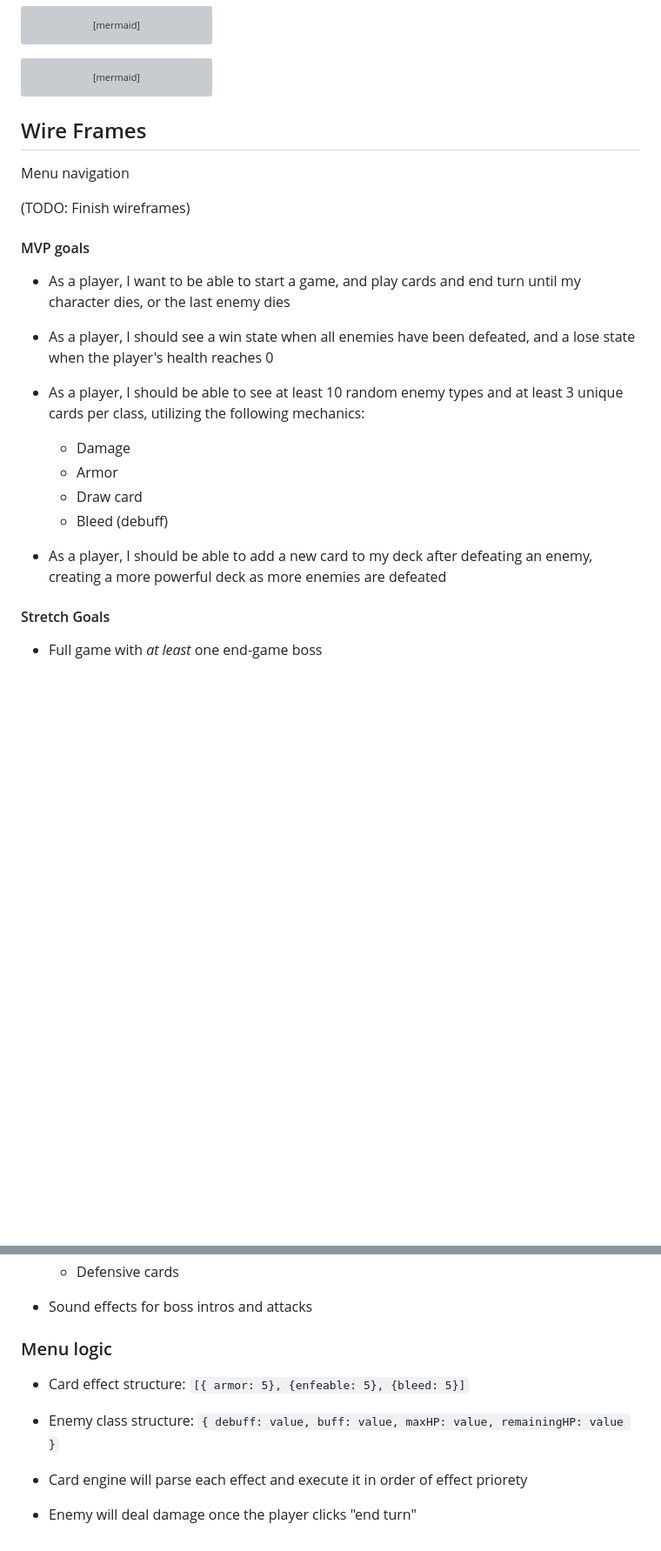
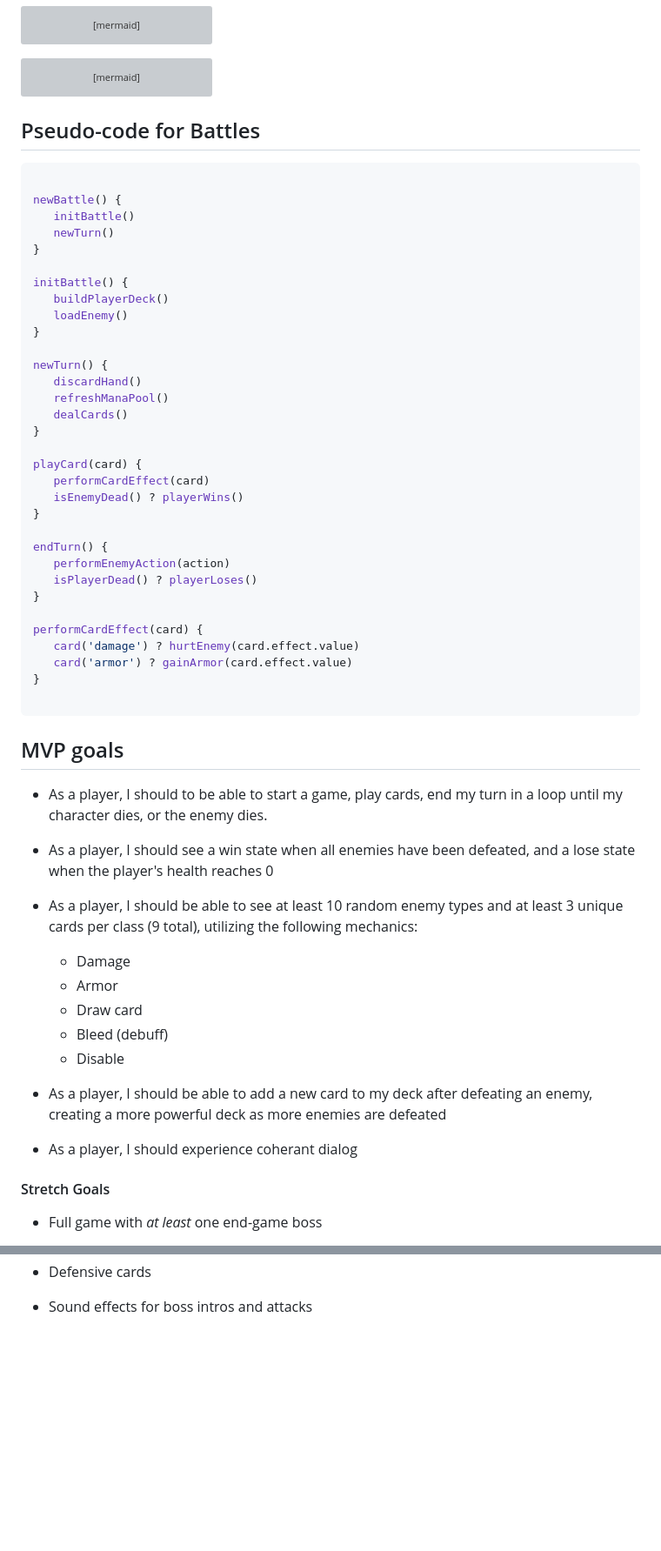
Before and after one commit to fritzhuie/card-battler, a Markdown page: README.md, 2 parts joined by grey strips. Shown at 87% size. Drawn GitHub-style; blank space fills up the shorter version; grey boxes are pictures that could not be loaded.

````diff
--- a/README.md
+++ b/README.md
@@ -59,26 +59,58 @@ graph TD;
    Player-not-dead --> New-turn-draw-cards;
 ```
 
+## Pseudo-code for Battles
+```js
 
-## Wire Frames
+newBattle() {
+   initBattle()
+   newTurn()
+}
 
-Menu navigation
+initBattle() {
+   buildPlayerDeck()
+   loadEnemy()
+}
 
- (TODO: Finish wireframes)
+newTurn() {
+   discardHand()
+   refreshManaPool()
+   dealCards()
+}
 
-#### MVP goals
+playCard(card) {
+   performCardEffect(card)
+   isEnemyDead() ? playerWins()
+}
 
-* As a player, I want to be able to start a game, and play cards and end turn until my character dies, or the last enemy dies
+endTurn() {
+   performEnemyAction(action)
+   isPlayerDead() ? playerLoses()
+}
+
+performCardEffect(card) {
+   card('damage') ? hurtEnemy(card.effect.value)
+   card('armor') ? gainArmor(card.effect.value)
+}
+
+```
+
+
+## MVP goals
+
+* As a player, I should to be able to start a game, play cards, end my turn in a loop until my character dies, or the enemy dies.
 
 * As a player, I should see a win state when all enemies have been defeated, and a lose state when the player's health reaches 0
 
-* As a player, I should be able to see at least 10 random enemy types and at least 3 unique cards per class, utilizing the following mechanics:
+* As a player, I should be able to see at least 10 random enemy types and at least 3 unique cards per class (9 total), utilizing the following mechanics:
      - Damage
      - Armor
      - Draw card
      - Bleed (debuff)
+     - Disable
 
 * As a player, I should be able to add a new card to my deck after defeating an enemy, creating a more powerful deck as more enemies are defeated
+* As a player, I should experience coherant dialog
 
 #### Stretch Goals
 
@@ -118,13 +155,3 @@ Menu navigation
    - Defensive cards
 
 * Sound effects for boss intros and attacks
-
-### Menu logic
-
-   * Card effect structure: `[{ armor: 5}, {enfeable: 5}, {bleed: 5}]`
-
-   * Enemy class structure: `{ debuff: value, buff: value, maxHP: value, remainingHP: value }`
-
-   * Card engine will parse each effect and execute it in order of effect priorety
-
-   * Enemy will deal damage once the player clicks "end turn"
````
Also changed, not shown: other parts of README.md (+5 -0 lines).
